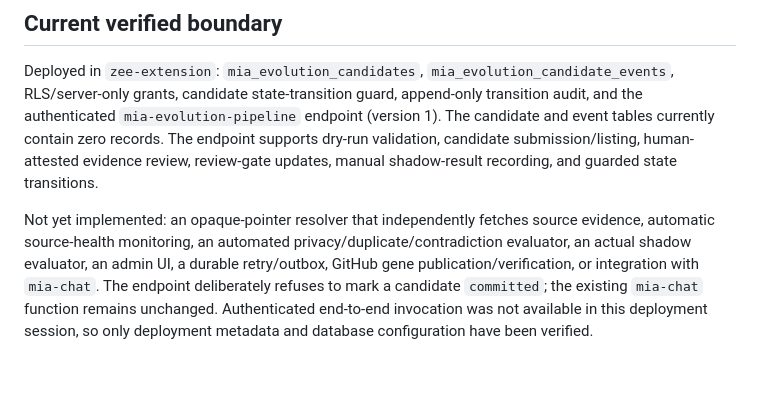
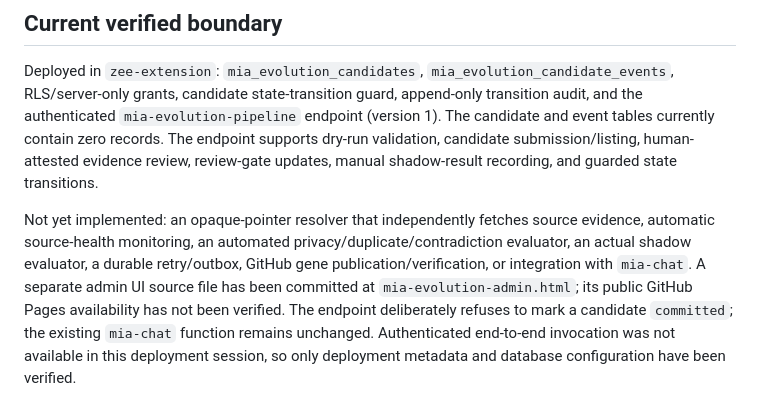
Before and after one commit to ZEEFSEE/ZEE, a Markdown page: mia/evolution-pipeline-v1.1.md, the part around the change. Rendered like a GitHub page; blank space fills up the shorter version.

Commit message:
docs(mia): document separate evolution review UI

```diff
--- a/mia/evolution-pipeline-v1.1.md
+++ b/mia/evolution-pipeline-v1.1.md
@@ -78,4 +78,4 @@ Track counts by state, oldest pending age, source-health failures, privacy block
 
 Deployed in `zee-extension`: `mia_evolution_candidates`, `mia_evolution_candidate_events`, RLS/server-only grants, candidate state-transition guard, append-only transition audit, and the authenticated `mia-evolution-pipeline` endpoint (version 1). The candidate and event tables currently contain zero records. The endpoint supports dry-run validation, candidate submission/listing, human-attested evidence review, review-gate updates, manual shadow-result recording, and guarded state transitions.
 
-Not yet implemented: an opaque-pointer resolver that independently fetches source evidence, automatic source-health monitoring, an automated privacy/duplicate/contradiction evaluator, an actual shadow evaluator, an admin UI, a durable retry/outbox, GitHub gene publication/verification, or integration with `mia-chat`. The endpoint deliberately refuses to mark a candidate `committed`; the existing `mia-chat` function remains unchanged. Authenticated end-to-end invocation was not available in this deployment session, so only deployment metadata and database configuration have been verified.
+Not yet implemented: an opaque-pointer resolver that independently fetches source evidence, automatic source-health monitoring, an automated privacy/duplicate/contradiction evaluator, an actual shadow evaluator, a durable retry/outbox, GitHub gene publication/verification, or integration with `mia-chat`. A separate admin UI source file has been committed at `mia-evolution-admin.html`; its public GitHub Pages availability has not been verified. The endpoint deliberately refuses to mark a candidate `committed`; the existing `mia-chat` function remains unchanged. Authenticated end-to-end invocation was not available in this deployment session, so only deployment metadata and database configuration have been verified.
```
